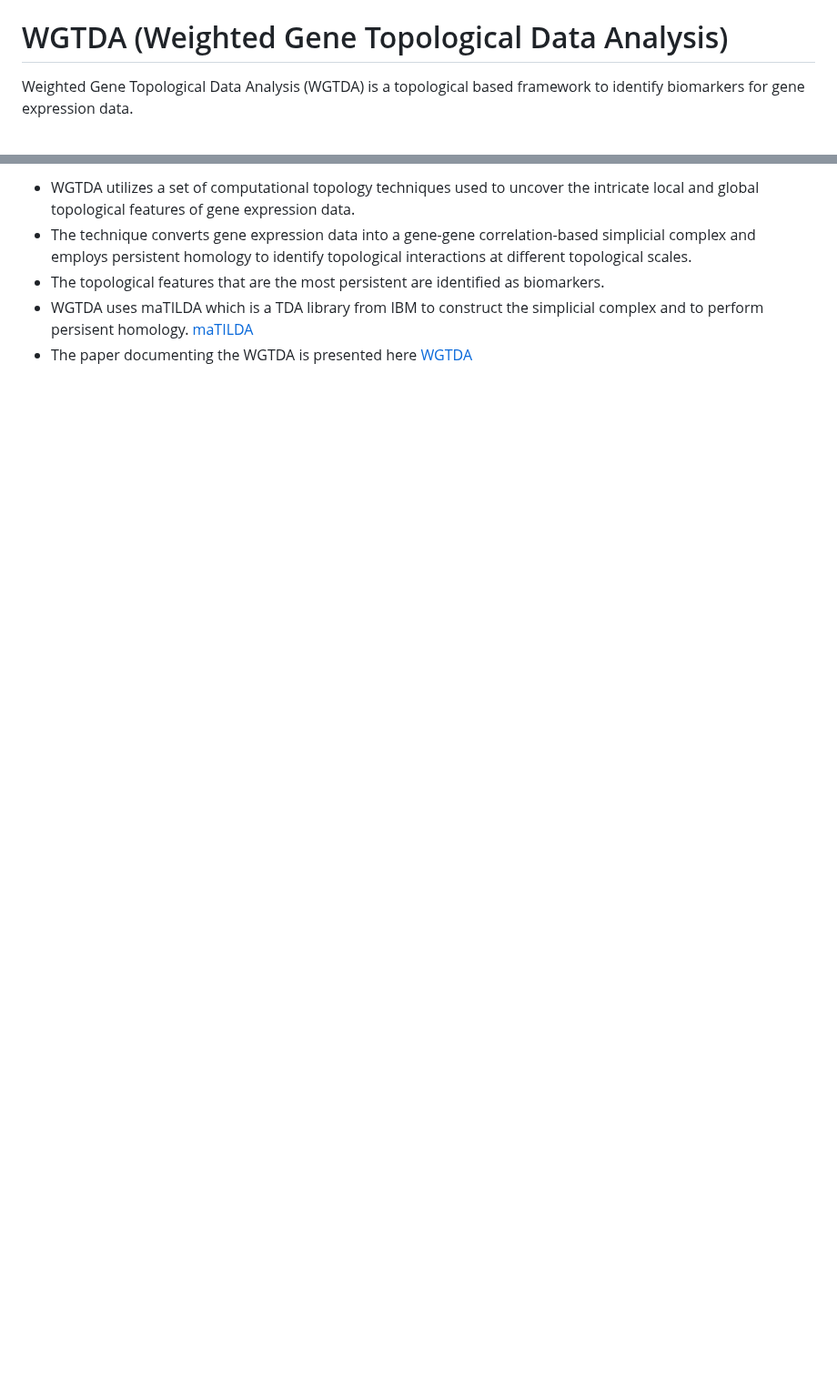
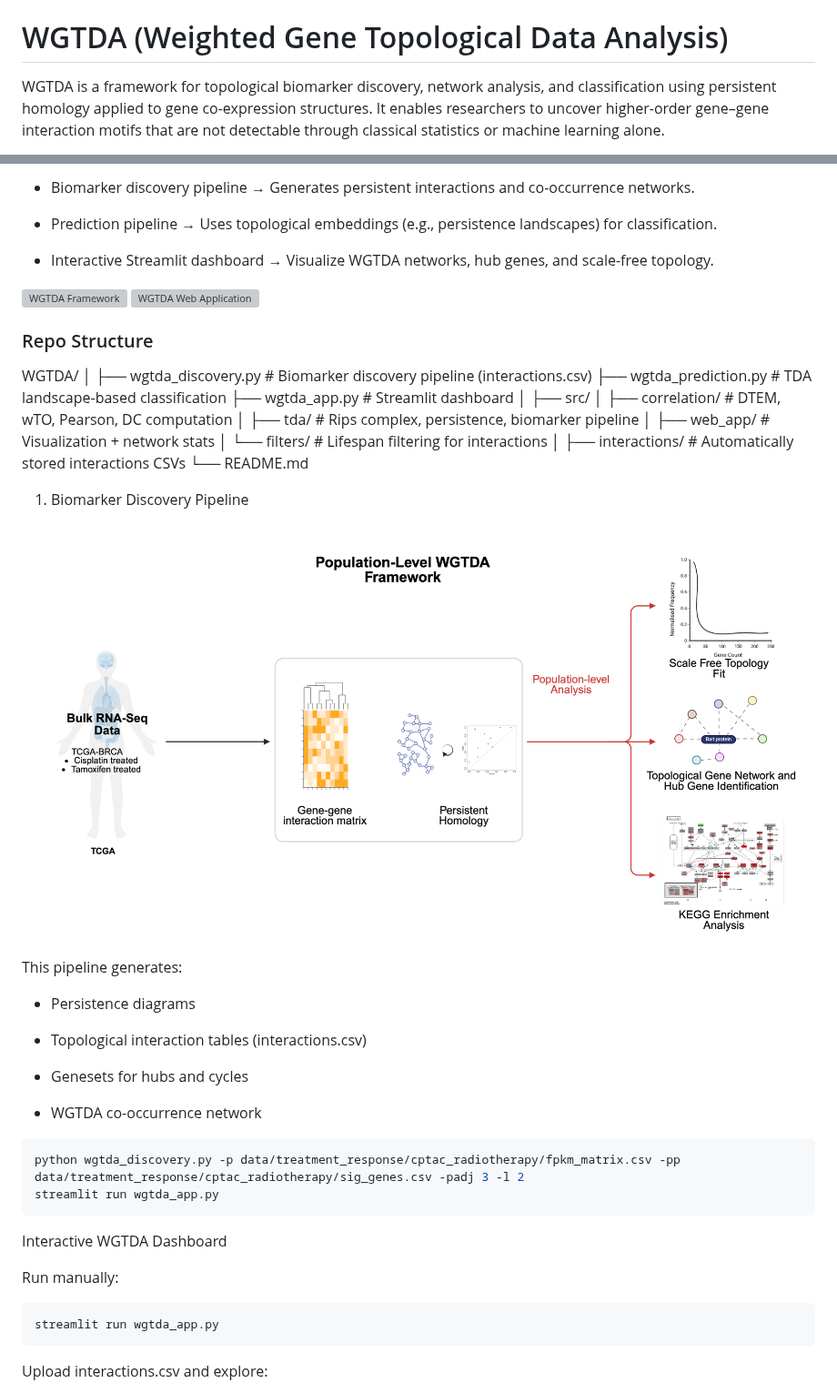
Before and after one commit to IBM/WGTDA, a Markdown page: README.md, 2 parts joined by grey strips. Shown at 91% size. GitHub-like rendering; pictures changed too: Cohort_framework.png (added); blank space fills up the shorter version; grey boxes are pictures that could not be loaded.

Commit message:
added application and remove legacy code

````diff
--- a/README.md
+++ b/README.md
@@ -3,5 +3,6 @@
 
 # WGTDA (Weighted Gene Topological Data Analysis)
 
-Weighted Gene Topological Data Analysis (WGTDA) is a topological based framework to identify biomarkers for gene expression data.
+WGTDA is a framework for topological biomarker discovery, network analysis, and classification using persistent homology applied to gene co-expression structures.
+It enables researchers to uncover higher-order gene–gene interaction motifs that are not detectable through classical statistics or machine learning alone.
 
@@ -9,6 +10,55 @@ Weighted Gene Topological Data Analysis (WGTDA) is a topological based framework
 
-- WGTDA utilizes a set of computational topology techniques used to uncover the intricate local and global topological features of gene expression data.
-- The technique converts gene expression data into a gene-gene correlation-based simplicial complex and employs persistent homology to identify topological interactions at different topological scales.
-- The topological features that are the most persistent are identified as biomarkers.
-- WGTDA uses maTILDA which is a TDA library from IBM to construct the simplicial complex and to perform persisent homology. [maTILDA](https://github.com/IBM/matilda)
-- The paper documenting the WGTDA is presented here [WGTDA](https://arxiv.org/abs/2402.08807)
+- Biomarker discovery pipeline → Generates persistent interactions and co-occurrence networks.
+
+- Prediction pipeline → Uses topological embeddings (e.g., persistence landscapes) for classification.
+
+- Interactive Streamlit dashboard → Visualize WGTDA networks, hub genes, and scale-free topology.
+
+![WGTDA Framework](docs/imgs/WGTDA_Framework.pdf)
+![WGTDA Web Application](docs/imgs/WGTDA_web.pdf)
+
+### Repo Structure
+
+WGTDA/
+│
+├── wgtda_discovery.py         # Biomarker discovery pipeline (interactions.csv)
+├── wgtda_prediction.py        # TDA landscape-based classification
+├── wgtda_app.py               # Streamlit dashboard
+│
+├── src/
+│   ├── correlation/           # DTEM, wTO, Pearson, DC computation
+│   ├── tda/                   # Rips complex, persistence, biomarker pipeline
+│   ├── web_app/               # Visualization + network stats
+│   └── filters/               # Lifespan filtering for interactions
+│
+├── interactions/              # Automatically stored interactions CSVs
+└── README.md
+
+1. Biomarker Discovery Pipeline
+
+![Biomarker Discovery Pipeline](Cohort_framework.png)
+
+This pipeline generates:
+
+- Persistence diagrams
+
+- Topological interaction tables (interactions.csv)
+
+- Genesets for hubs and cycles
+
+- WGTDA co-occurrence network
+
+```bash
+python wgtda_discovery.py -p data/treatment_response/cptac_radiotherapy/fpkm_matrix.csv -pp data/treatment_response/cptac_radiotherapy/sig_genes.csv -padj 3 -l 2
+streamlit run wgtda_app.py
+```
+
+Interactive WGTDA Dashboard
+
+Run manually:
+```bash
+streamlit run wgtda_app.py
+```
+
+Upload interactions.csv and explore:
+
````
Also changed, not shown: other parts of README.md (+33 -1 lines), docs/imgs/Cohort_framework.png (added), docs/imgs/ML_framework.png (added), 14 other files.
